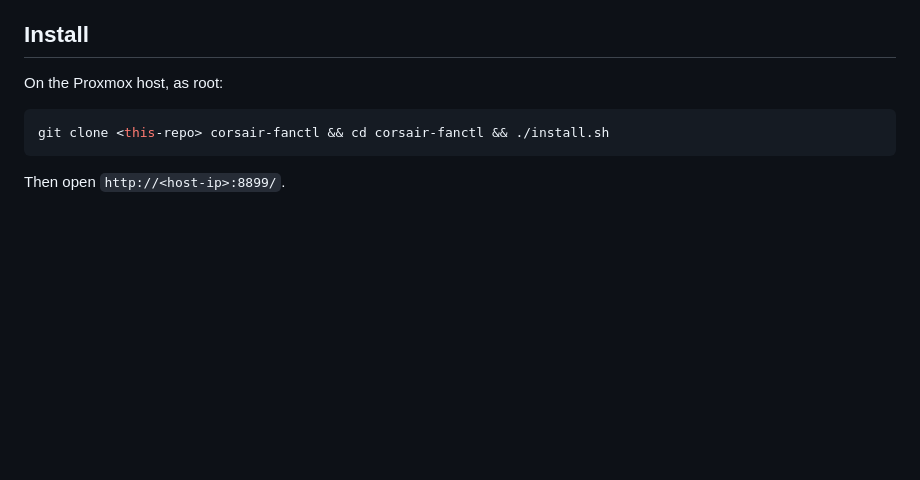
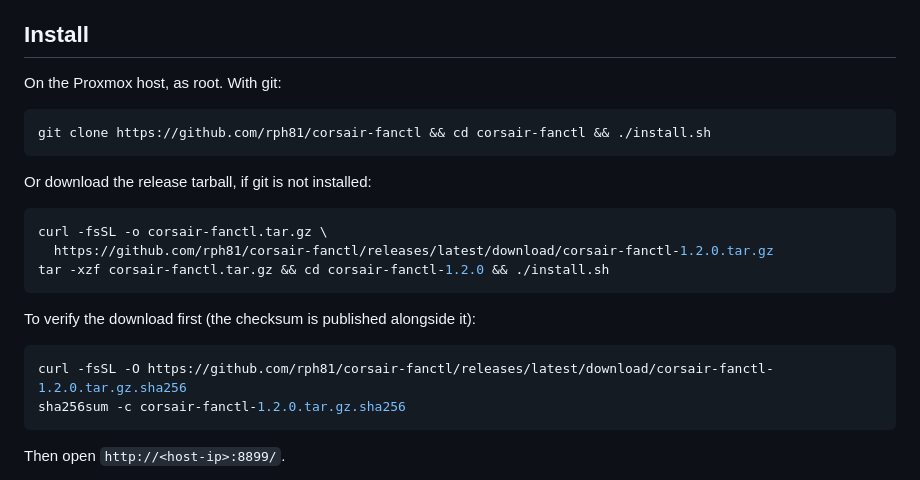
Before and after one commit to rph81/corsair-fanctl, a Markdown page: README.md, the part around the change. Drawn GitHub-style; blank space fills up the shorter version.

Commit message:
Document installing from the release tarball
Not every Proxmox host has git installed, and downloading a release is the more
usual path for someone who just wants to run this rather than track it. Includes
the checksum verification step, since the alternative is piping an unverified
archive from the internet into a script run as root.

Co-Authored-By: Claude Opus 5 <noreply@anthropic.com>

````diff
--- a/README.md
+++ b/README.md
@@ -42,10 +42,25 @@ it. Developed against an **HP Microsemi/Adaptec SmartHBA 2100-4i4e**.
 
 ## Install
 
-On the Proxmox host, as root:
+On the Proxmox host, as root. With git:
 
 ```bash
-git clone <this-repo> corsair-fanctl && cd corsair-fanctl && ./install.sh
+git clone https://github.com/rph81/corsair-fanctl && cd corsair-fanctl && ./install.sh
+```
+
+Or download the release tarball, if git is not installed:
+
+```bash
+curl -fsSL -o corsair-fanctl.tar.gz \
+  https://github.com/rph81/corsair-fanctl/releases/latest/download/corsair-fanctl-1.2.0.tar.gz
+tar -xzf corsair-fanctl.tar.gz && cd corsair-fanctl-1.2.0 && ./install.sh
+```
+
+To verify the download first (the checksum is published alongside it):
+
+```bash
+curl -fsSL -O https://github.com/rph81/corsair-fanctl/releases/latest/download/corsair-fanctl-1.2.0.tar.gz.sha256
+sha256sum -c corsair-fanctl-1.2.0.tar.gz.sha256
 ```
 
 Then open `http://<host-ip>:8899/`.
````
